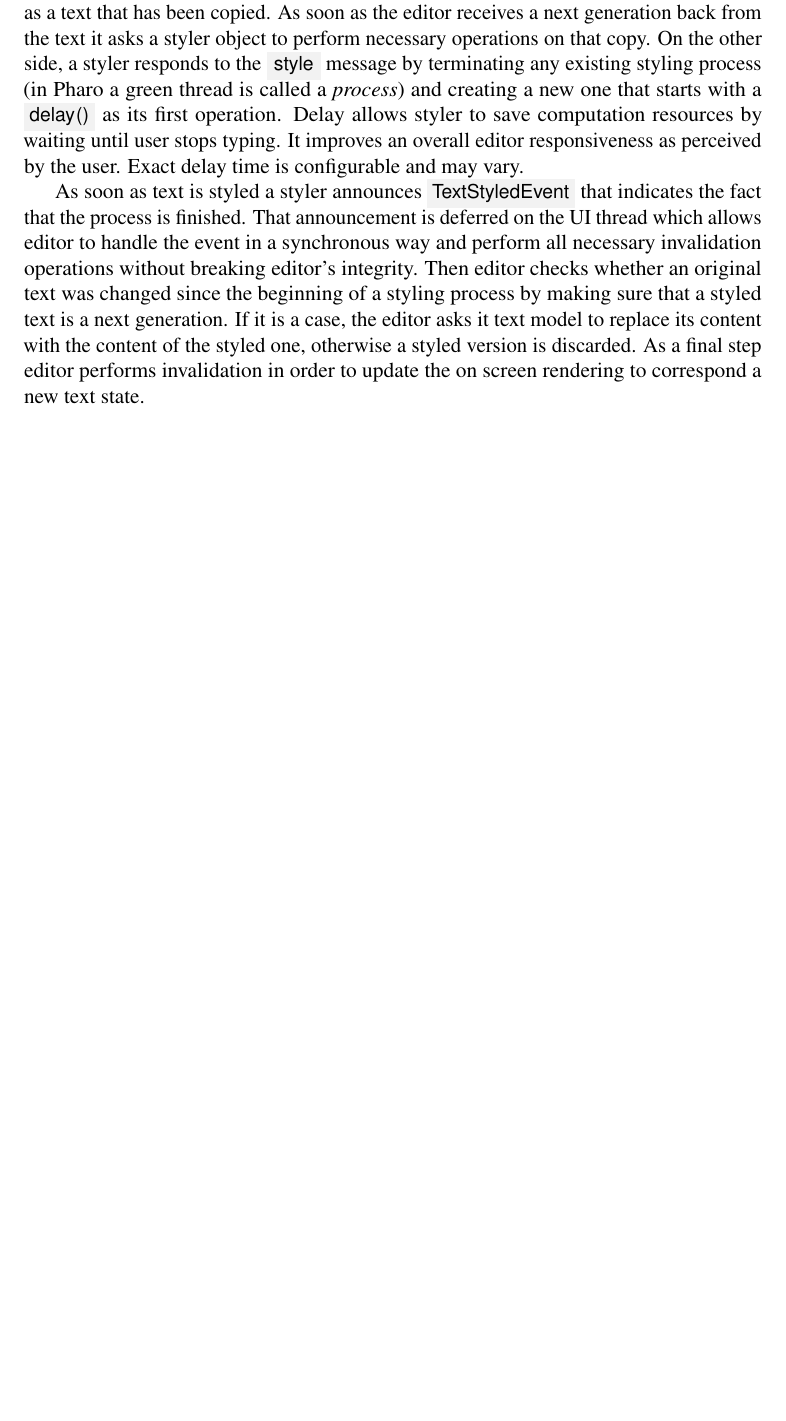
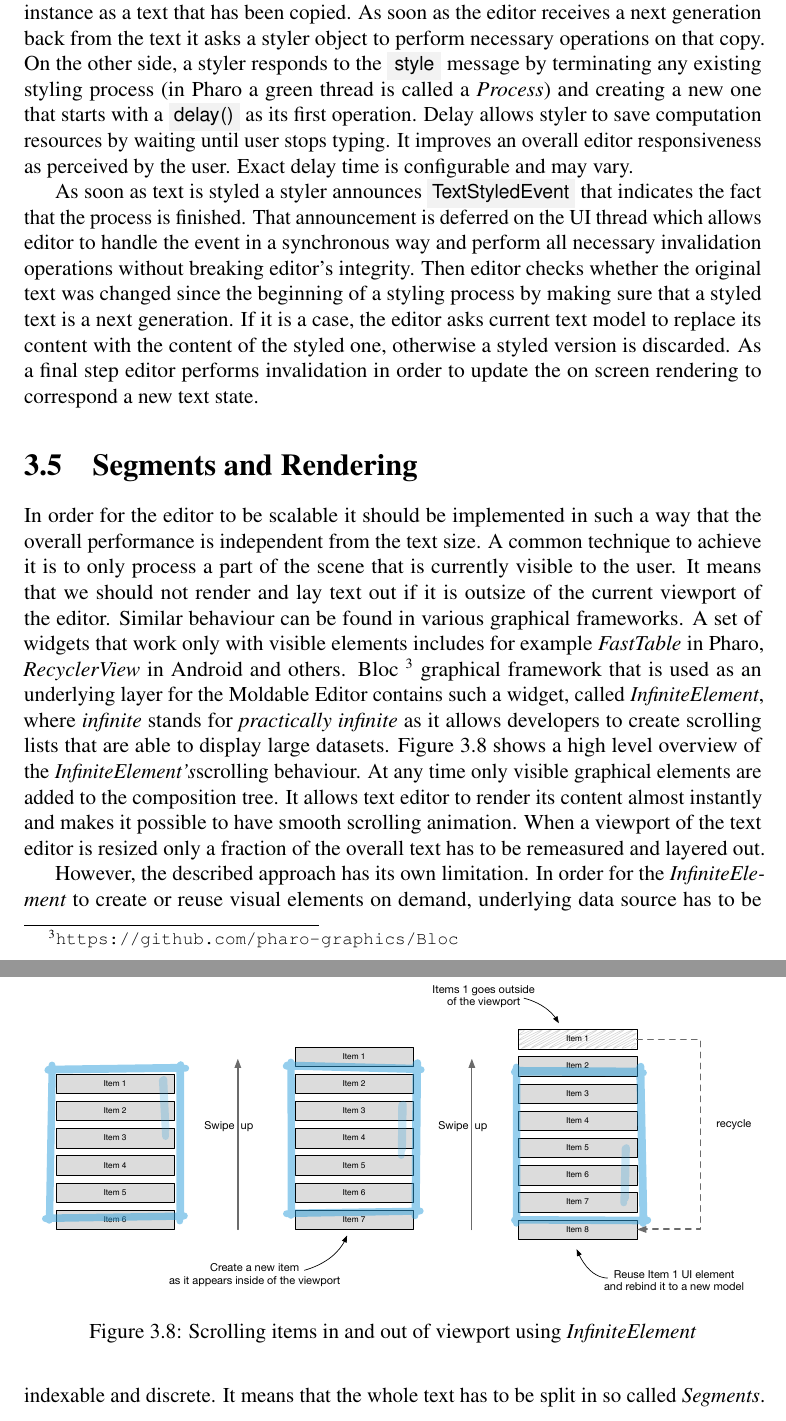
Before and after one commit to syrel/bachelor-thesis, a LaTeX thesis (latex/thesis.tex): part of page 15 of 26 before the commit and two parts of pages 15 and 16 of 27 after it, the two joined at a grey line, cut so that both start at the same text, the shorter picture padded with empty space. Compiled offline with pdfLaTeX.

Commit message:
Added figures for segments and rendering

```diff
--- a/latex/thesis.tex
+++ b/latex/thesis.tex
@@ -155,6 +155,6 @@ One possible solution would be to implement a locking mechanism and allow only o
 \figlabel{EditorTextStylingSequence}
 \end{figure}
 
-As a first step the original text is asked to create a copy of itself and to mark it as a next generation: \ct{nextGeneration()}. In this case a special immutable identifier object is used in order to check later whether the current editor's text is still a previous generation of the one that was styled. Since \textit{Rope} is a persistent data structure it can be directly used as a generation identifier. Moreover, its immutability allows us to create new text copies without any additional overhead, because a copy simply refers to the same rope instance as a text that has been copied. As soon as the editor receives a next generation back from the text it asks a styler object to perform necessary operations on that copy. On the other side, a styler responds to the \ct{style} message by terminating any existing styling process (in Pharo a green thread is called a \textit{process}) and creating a new one that starts with a \ct{delay()} as its first operation. Delay allows styler to save computation resources by waiting until user stops typing. It improves an overall editor responsiveness as perceived by the user. Exact delay time is configurable and may vary.
+As a first step the original text is asked to create a copy of itself and to mark it as a next generation: \ct{nextGeneration()}. In this case a special immutable identifier object is used in order to check later whether the current editor's text is still a previous generation of the one that was styled. Since \textit{Rope} is a persistent data structure it can be directly used as a generation identifier. Moreover, its immutability allows us to create new text copies without any additional overhead, because a copy simply refers to the same rope instance as a text that has been copied. As soon as the editor receives a next generation back from the text it asks a styler object to perform necessary operations on that copy. On the other side, a styler responds to the \ct{style} message by terminating any existing styling process (in Pharo a green thread is called a \textit{Process}) and creating a new one that starts with a \ct{delay()} as its first operation. Delay allows styler to save computation resources by waiting until user stops typing. It improves an overall editor responsiveness as perceived by the user. Exact delay time is configurable and may vary.
 
-As soon as text is styled a styler announces \ct{TextStyledEvent} that indicates the fact that the process is finished. That announcement is deferred on the UI thread which allows editor to handle the event in a synchronous way and perform all necessary invalidation operations without breaking editor's integrity. Then editor checks whether an original text was changed since the beginning of a styling process by making sure that a styled text is a next generation. If it is a case, the editor asks it text model to replace its content with the content of the styled one, otherwise a styled version is discarded. As a final step editor performs invalidation in order to update the on screen rendering to correspond a new text state.
+As soon as text is styled a styler announces \ct{TextStyledEvent} that indicates the fact that the process is finished. That announcement is deferred on the UI thread which allows editor to handle the event in a synchronous way and perform all necessary invalidation operations without breaking editor's integrity. Then editor checks whether the original text was changed since the beginning of a styling process by making sure that a styled text is a next generation. If it is a case, the editor asks current text model to replace its content with the content of the styled one, otherwise a styled version is discarded. As a final step editor performs invalidation in order to update the on screen rendering to correspond a new text state.
@@ -166,8 +161,16 @@ TODO
 
 %------------------------------------------------------------------------------------------------------------------------------------------------------------------------------
-%-------------------------------------------------------------------------- R E N D E R I N G --------------------------------------------------------------------------%------------------------------------------------------------------------------------------------------------------------------------------------------------------------------
+%--------------------------------------------------------- S E G M E N T S     A N D    R E N D E R I N G -----------------------------------------------------%------------------------------------------------------------------------------------------------------------------------------------------------------------------------------
 
-\section{Rendering}
+\section{Segments and Rendering}
+
+In order for the editor to be scalable it should be implemented in such a way that the overall performance is independent from the text size. A common technique to achieve it is to only process a part of the scene that is currently visible to the user. It means that we should not render and lay text out if it is outsize of the current viewport of the editor. Similar behaviour can be found in various graphical frameworks. A set of widgets that work only with visible elements includes for example \textit{FastTable} in Pharo, \textit{RecyclerView} in Android and others. Bloc \footnote{\url{https://github.com/pharo-graphics/Bloc}} graphical framework that is used as an underlying layer for the Moldable Editor contains such a widget, called \textit{InfiniteElement}, where \textit{infinite} stands for \textit{practically infinite} as it allows developers to create scrolling lists that are able to display large datasets. \figref{InfiniteList} shows a high level overview of the \textit{InfiniteElement's}scrolling behaviour. At any time only visible graphical elements are added to the composition tree. It allows text editor to render its content almost instantly and makes it possible to have smooth scrolling animation. When a viewport of the text editor is resized only a fraction of the overall text has to be remeasured and layered out.
 
 \begin{figure}[t]
 \centering
+\includegraphics[width=1.0\columnwidth]{figures/infinite-list.pdf}
+\caption{Scrolling items in and out of viewport using \textit{InfiniteElement}}
+\figlabel{InfiniteList}
+\end{figure}
+
+However, the described approach has its own limitation. In order for the \textit{InfiniteElement} to create or reuse visual elements on demand, underlying data source has to be indexable and discrete. It means that the whole text has to be split in so called \textit{Segments}.
```
Also changed, not shown: latex/figures/infinite-list.pdf (added), latex/figures/text-model-segments.pdf (added), latex/thesis.pdf, latex/thesis.tex (21 more changed lines), 6 other files.
